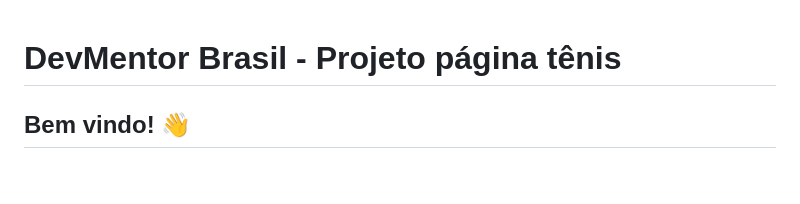
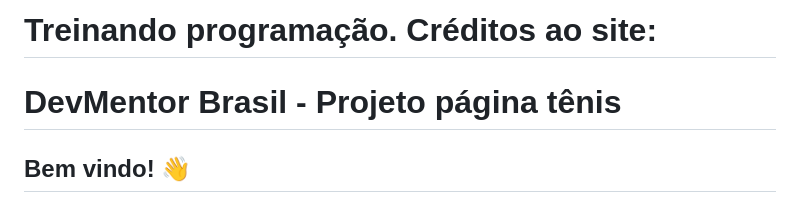
Before and after one commit to AlexFariasV/Tennis-Project-page, a Markdown page: README.md, the part around the change. Rendered like a GitHub page; blank space fills up the shorter version.

Commit message:
Update README.md
Deixando os créditos

```diff
--- a/README.md
+++ b/README.md
@@ -1,3 +1,4 @@
+# Treinando programação. Créditos ao site:
 # DevMentor Brasil - Projeto página tênis
 
 ## Bem vindo! 👋
```
